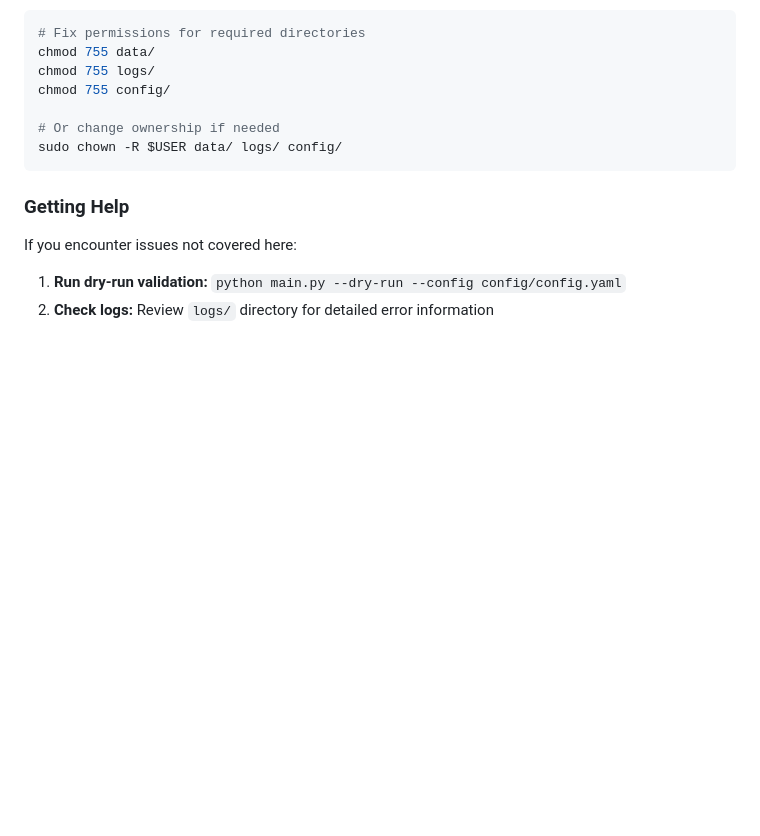
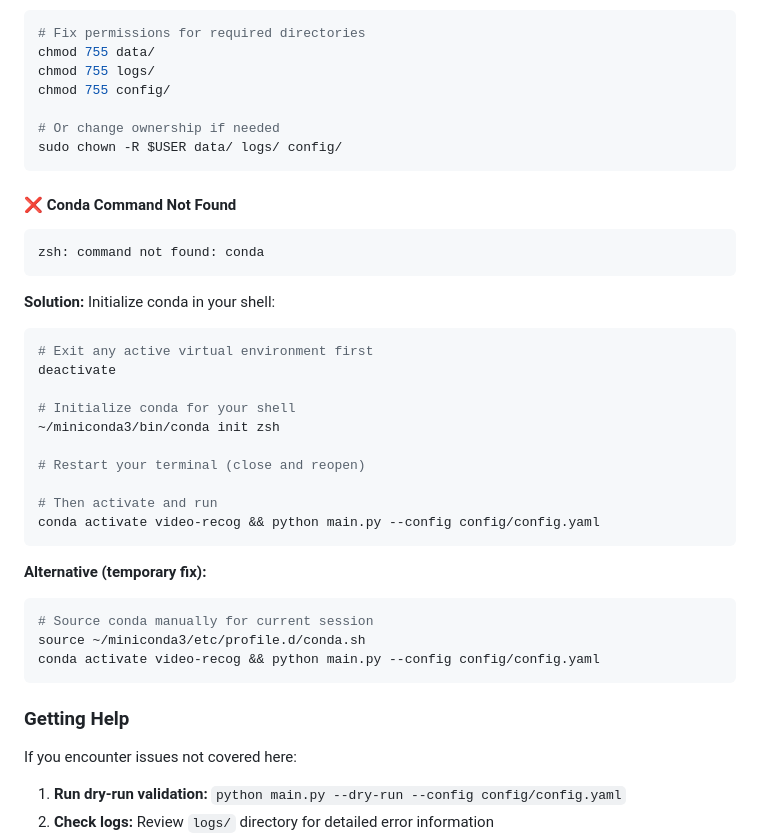
Before and after one commit to bbengt1/simple-video-recog, a Markdown page: README.md, the part around the change. Drawn GitHub-style; blank space fills up the shorter version.

Commit message:
docs: add conda troubleshooting section
- Add troubleshooting for 'conda command not found' error
- Include both permanent and temporary fix options
- Help users properly initialize conda in their shell

````diff
--- a/README.md
+++ b/README.md
@@ -739,6 +739,32 @@ chmod 755 config/
 sudo chown -R $USER data/ logs/ config/
 ```
 
+#### ❌ Conda Command Not Found
+```
+zsh: command not found: conda
+```
+
+**Solution:** Initialize conda in your shell:
+```bash
+# Exit any active virtual environment first
+deactivate
+
+# Initialize conda for your shell
+~/miniconda3/bin/conda init zsh
+
+# Restart your terminal (close and reopen)
+
+# Then activate and run
+conda activate video-recog && python main.py --config config/config.yaml
+```
+
+**Alternative (temporary fix):**
+```bash
+# Source conda manually for current session
+source ~/miniconda3/etc/profile.d/conda.sh
+conda activate video-recog && python main.py --config config/config.yaml
+```
+
 ### Getting Help
 
 If you encounter issues not covered here:
````
